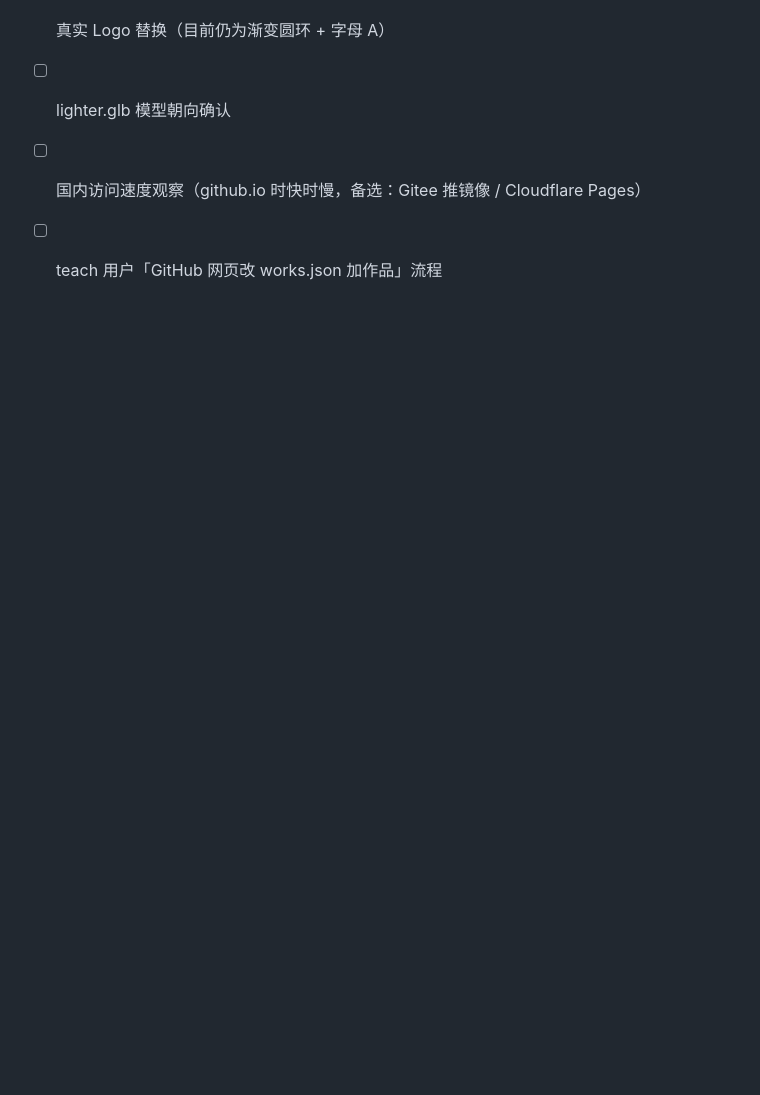
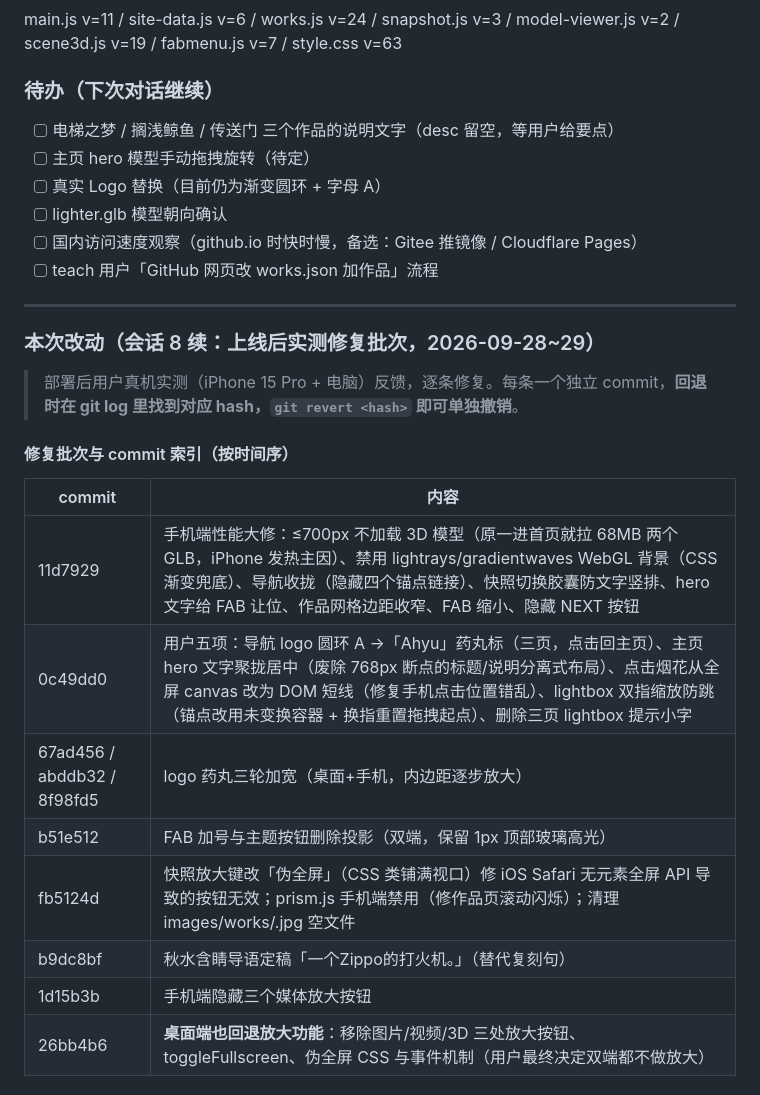
Before and after one commit to ahyu819/portfolio, a Markdown page: PLAN.md, the part around one of its changes. GitHub-like rendering; blank space fills up the shorter version.

Commit message:
PLAN.md 记录会话 8 续：上线后实测修复批次与回退索引

```diff
--- a/PLAN.md
+++ b/PLAN.md
@@ -465,3 +465,22 @@ main.js v=11 / site-data.js v=6 / works.js v=24 / snapshot.js v=3 / model-viewer
 - [ ] lighter.glb 模型朝向确认
 - [ ] 国内访问速度观察（github.io 时快时慢，备选：Gitee 推镜像 / Cloudflare Pages）
 - [ ] teach 用户「GitHub 网页改 works.json 加作品」流程
+
+---
+
+### 本次改动（会话 8 续：上线后实测修复批次，2026-09-28~29）
+
+> 部署后用户真机实测（iPhone 15 Pro + 电脑）反馈，逐条修复。每条一个独立 commit，**回退时在 git log 里找到对应 hash，`git revert <hash>` 即可单独撤销**。
+
+#### 修复批次与 commit 索引（按时间序）
+| commit | 内容 |
+|--------|------|
+| 11d7929 | 手机端性能大修：≤700px 不加载 3D 模型（原一进首页就拉 68MB 两个 GLB，iPhone 发热主因）、禁用 lightrays/gradientwaves WebGL 背景（CSS 渐变兜底）、导航收拢（隐藏四个锚点链接）、快照切换胶囊防文字竖排、hero 文字给 FAB 让位、作品网格边距收窄、FAB 缩小、隐藏 NEXT 按钮 |
+| 0c49dd0 | 用户五项：导航 logo 圆环 A →「Ahyu」药丸标（三页，点击回主页）、主页 hero 文字聚拢居中（废除 768px 断点的标题/说明分离式布局）、点击烟花从全屏 canvas 改为 DOM 短线（修复手机点击位置错乱）、lightbox 双指缩放防跳（锚点改用未变换容器 + 换指重置拖拽起点）、删除三页 lightbox 提示小字 |
+| 67ad456 / abddb32 / 8f98fd5 | logo 药丸三轮加宽（桌面+手机，内边距逐步放大） |
+| b51e512 | FAB 加号与主题按钮删除投影（双端，保留 1px 顶部玻璃高光） |
+| fb5124d | 快照放大键改「伪全屏」（CSS 类铺满视口）修 iOS Safari 无元素全屏 API 导致的按钮无效；prism.js 手机端禁用（修作品页滚动闪烁）；清理 images/works/.jpg 空文件 |
+| b9dc8bf | 秋水含睛导语定稿「一个Zippo的打火机。」（替代复刻句） |
+| 1d15b3b | 手机端隐藏三个媒体放大按钮 |
+| 26bb4b6 | **桌面端也回退放大功能**：移除图片/视频/3D 三处放大按钮、toggleFullscreen、伪全屏 CSS 与事件机制（用户最终决定双端都不做放大） |
+
```
Also changed, not shown: other parts of PLAN.md (+16 -0 lines).
